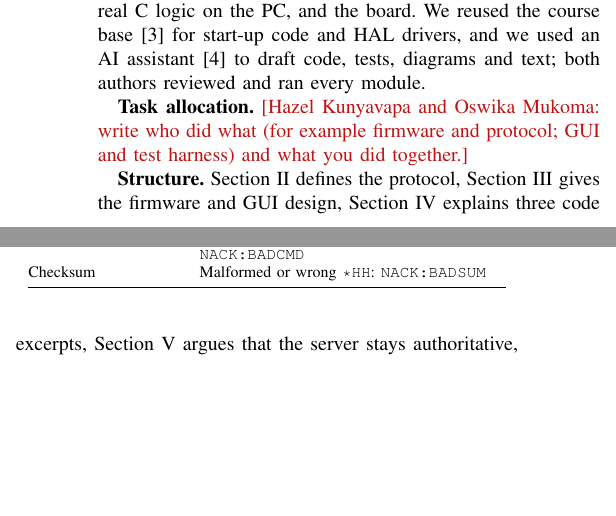
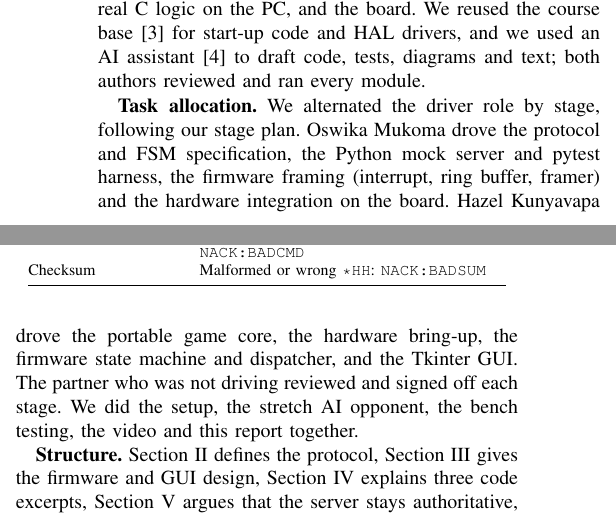
Before and after one commit to OswikaMukoma/EEE_Project_Serial_Game_Server, a LaTeX paper (report/main.tex, which reads report/sections/01_introduction.tex): two parts of the columns of page 1 of 8, joined at a grey line, cut so that both start at the same text, the shorter picture padded with empty space. Compiled offline with pdfLaTeX.

Commit message:
Report: task allocation from the stage plan (A = Oswika, B = Hazel)
Co-Authored-By: Claude Sonnet 5.5 <noreply@anthropic.com>
Claude-Session: https://claude.ai/code/session_01L1ZLgPXdaLj6NY4rok1ft1

```diff
--- a/report/sections/01_introduction.tex
+++ b/report/sections/01_introduction.tex
@@ -19,8 +19,7 @@ Python mock, the real C logic on the PC, and the board. We reused the course
 base~\cite{coursebase} for start-up code and HAL drivers, and we used an AI assistant~\cite{aiuse}
 to draft code, tests, diagrams and text; both authors reviewed and ran every module.
 
-\textbf{Task allocation.} \ph{Hazel Kunyavapa and Oswika Mukoma: write who did what (for example
-firmware and protocol; GUI and test harness) and what you did together.}
+\textbf{Task allocation.} We alternated the driver role by stage, following our stage plan. Oswika Mukoma drove the protocol and FSM specification, the Python mock server and pytest harness, the firmware framing (interrupt, ring buffer, framer) and the hardware integration on the board. Hazel Kunyavapa drove the portable game core, the hardware bring-up, the firmware state machine and dispatcher, and the Tkinter GUI. The partner who was not driving reviewed and signed off each stage. We did the setup, the stretch AI opponent, the bench testing, the video and this report together.
 
 \textbf{Structure.} Section~\ref{sec:protocol} defines the protocol, Section~\ref{sec:design} gives the
 firmware and GUI design, Section~\ref{sec:impl} explains three code excerpts,
```
Also changed, not shown: docs/HANDOFF.md (+1 -1 lines), report/main.pdf.
